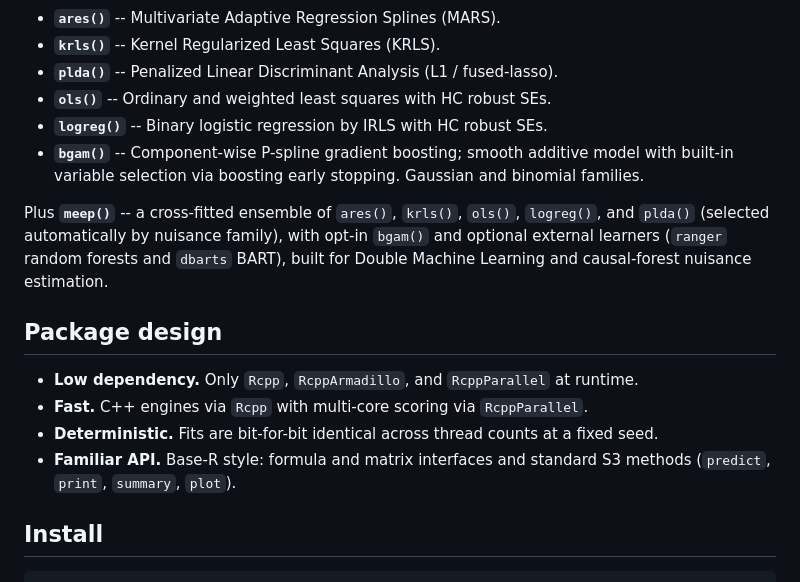
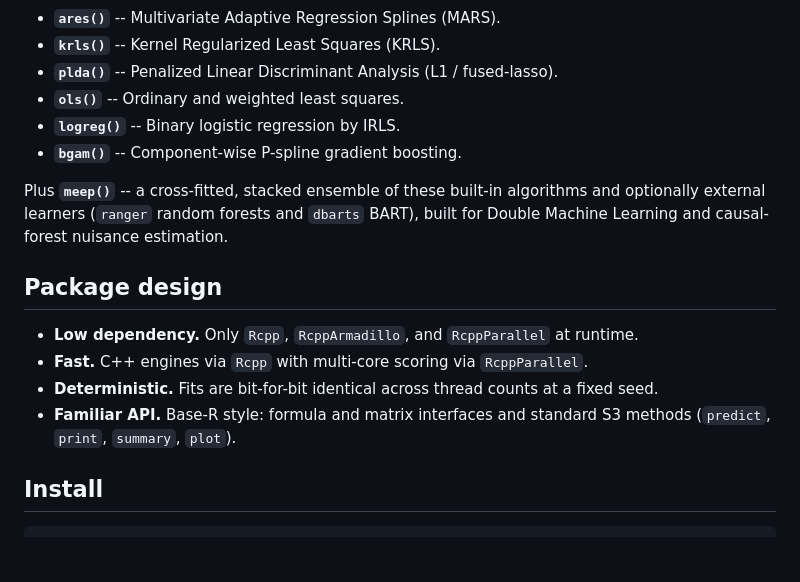
Before and after one commit to CetiAlphaFive/roadrunner, a Markdown page: README.md, the part around the change. GitHub-like rendering; blank space fills up the shorter version.

```diff
--- a/README.md
+++ b/README.md
@@ -14,28 +14,21 @@ with thin, base-R-style interfaces. Six core fitters today:
 - **`ares()`** -- Multivariate Adaptive Regression Splines (MARS).
 - **`krls()`** -- Kernel Regularized Least Squares (KRLS).
 - **`plda()`** -- Penalized Linear Discriminant Analysis (L1 / fused-lasso).
-- **`ols()`** -- Ordinary and weighted least squares with HC robust SEs.
-- **`logreg()`** -- Binary logistic regression by IRLS with HC robust SEs.
-- **`bgam()`** -- Component-wise P-spline gradient boosting; smooth additive
-  model with built-in variable selection via boosting early stopping.
-  Gaussian and binomial families.
+- **`ols()`** -- Ordinary and weighted least squares.
+- **`logreg()`** -- Binary logistic regression by IRLS.
+- **`bgam()`** -- Component-wise P-spline gradient boosting.
 
-Plus **`meep()`** -- a cross-fitted ensemble of `ares()`, `krls()`, `ols()`,
-`logreg()`, and `plda()` (selected automatically by nuisance family), with
-opt-in `bgam()` and optional external learners (`ranger` random forests and
+Plus **`meep()`** -- a cross-fitted, stacked ensemble of these built-in algorithms and optionally external learners (`ranger` random forests and
 `dbarts` BART), built for Double Machine Learning and causal-forest nuisance
 estimation.
 
 ## Package design
 
-- **Low dependency.** Only `Rcpp`, `RcppArmadillo`, and `RcppParallel`
-  at runtime.
+- **Low dependency.** Only `Rcpp`, `RcppArmadillo`, and `RcppParallel` at runtime.
 - **Fast.** C++ engines via `Rcpp` with multi-core scoring via
   `RcppParallel`.
-- **Deterministic.** Fits are bit-for-bit identical across thread
-  counts at a fixed seed.
-- **Familiar API.** Base-R style: formula and matrix interfaces and
-  standard S3 methods (`predict`, `print`, `summary`, `plot`).
+- **Deterministic.** Fits are bit-for-bit identical across thread counts at a fixed seed.
+- **Familiar API.** Base-R style: formula and matrix interfaces and standard S3 methods (`predict`, `print`, `summary`, `plot`).
 
 ## Install
 
```
